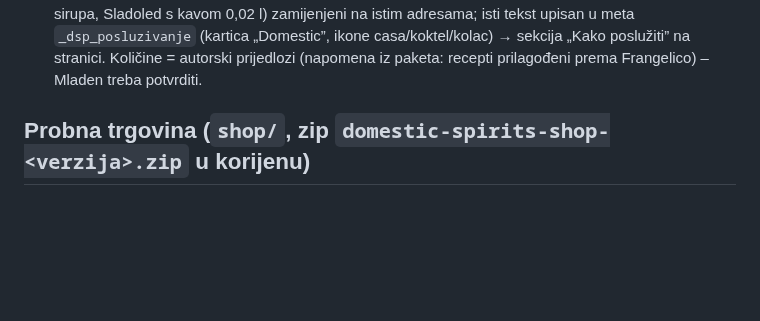
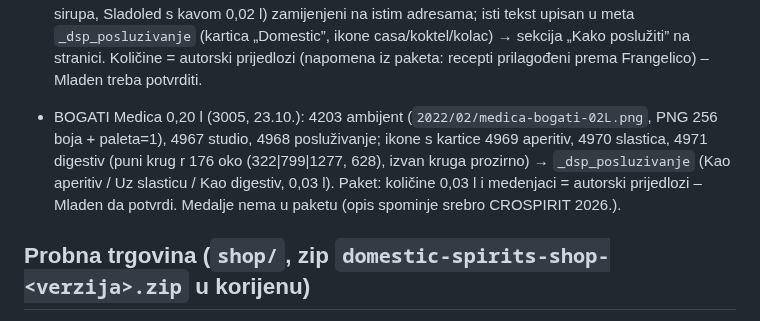
Before and after one commit to igkutil-blip/wordpress, a Markdown page: CLAUDE.md, the part around the change. Drawn GitHub-style; blank space fills up the shorter version.

Commit message:
Zapis: slike BOGATI Medica 0,20 l na probi
Co-Authored-By: Claude Opus 5.5 <noreply@anthropic.com>
Claude-Session: https://claude.ai/code/session_01WbSLVnEFCWMDPqwhYnpNJZ

```diff
--- a/CLAUDE.md
+++ b/CLAUDE.md
@@ -44,6 +44,11 @@ Korisnik je Igor. Odgovaraj **na hrvatskom**.
   0,015 l + 0,045 l votke + 0,045 l espressa + 0,0075 l šeć. sirupa, Sladoled s kavom 0,02 l) zamijenjeni na istim adresama; isti tekst upisan u
   meta `_dsp_posluzivanje` (kartica „Domestic”, ikone casa/koktel/kolac) → sekcija „Kako poslužiti” na stranici. Količine = autorski prijedlozi
   (napomena iz paketa: recepti prilagođeni prema Frangelico) – Mladen treba potvrditi.
+
+- BOGATI Medica 0,20 l (3005, 23.10.): 4203 ambijent (`2022/02/medica-bogati-02L.png`, PNG 256 boja + paleta=1), 4967 studio, 4968 posluživanje;
+  ikone s kartice 4969 aperitiv, 4970 slastica, 4971 digestiv (puni krug r 176 oko (322|799|1277, 628), izvan kruga prozirno) → `_dsp_posluzivanje`
+  (Kao aperitiv / Uz slasticu / Kao digestiv, 0,03 l). Paket: količine 0,03 l i medenjaci = autorski prijedlozi – Mladen da potvrdi. Medalje nema u paketu
+  (opis spominje srebro CROSPIRIT 2026.).
 
 ## Probna trgovina (`shop/`, zip `domestic-spirits-shop-<verzija>.zip` u korijenu)
 
```
